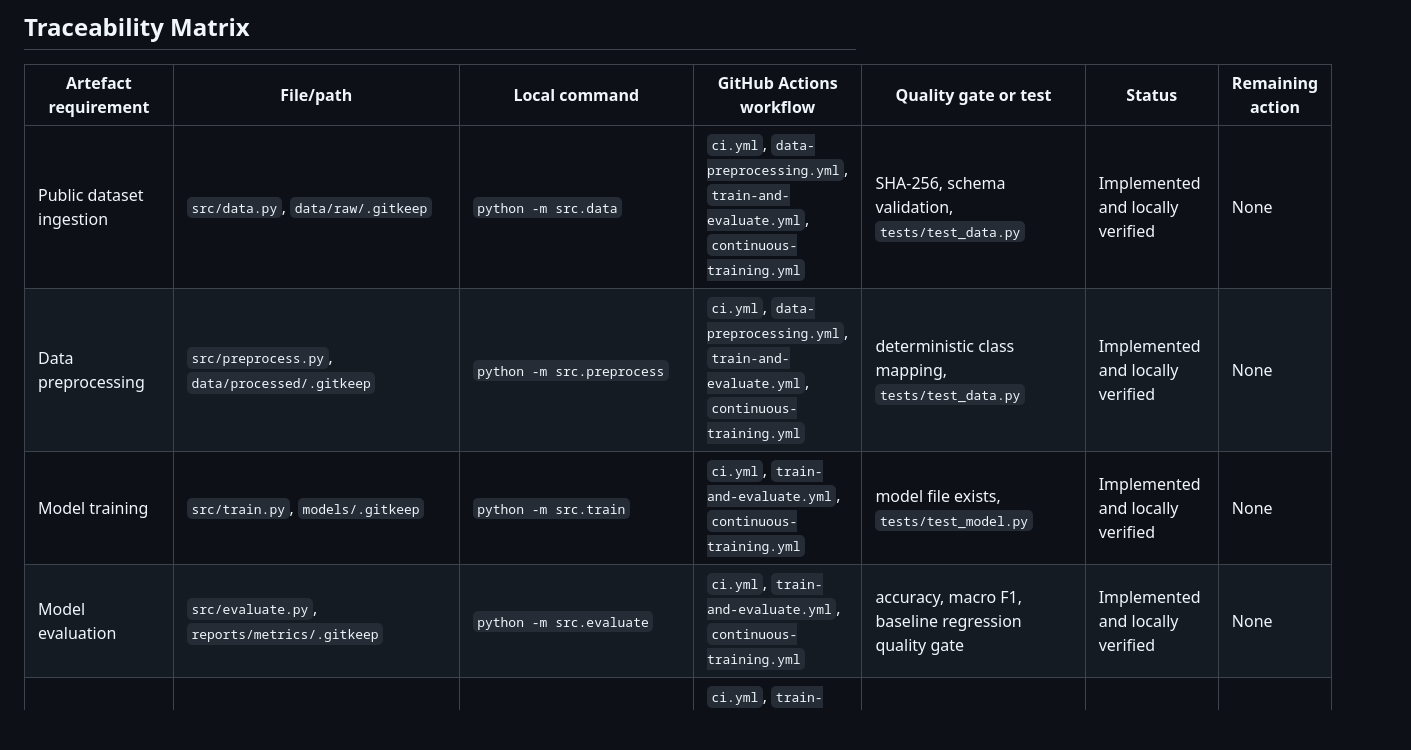
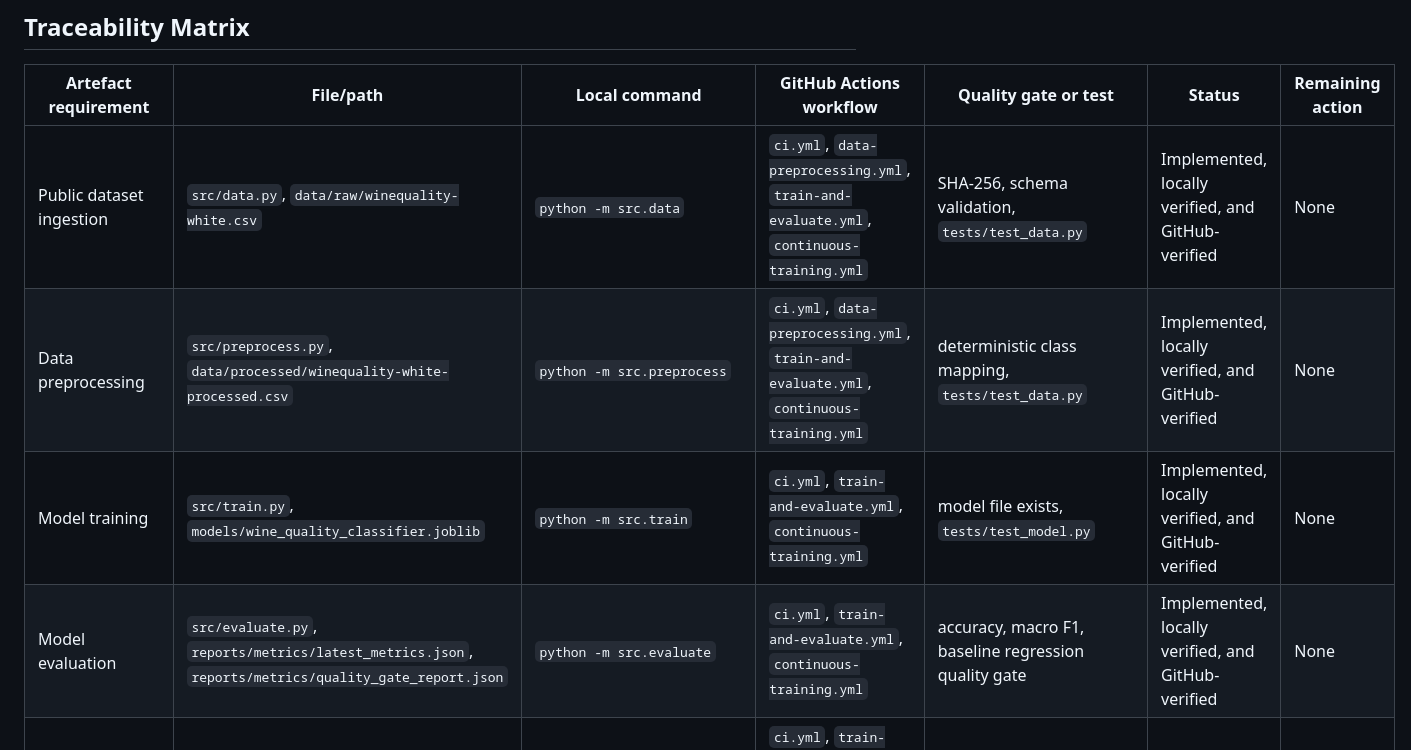
Before and after one commit to lorcan973232/mlops-metro-traffic-volume-pipeline, a Markdown page: README.md, the part around one of its changes. GitHub-like rendering; blank space fills up the shorter version.

```diff
--- a/README.md
+++ b/README.md
@@ -592,10 +592,10 @@ Monitoring reports include `retraining_required`, `retraining_recommended`, `rea
 
 | Artefact requirement | File/path | Local command | GitHub Actions workflow | Quality gate or test | Status | Remaining action |
 | --- | --- | --- | --- | --- | --- | --- |
-| Public dataset ingestion | `src/data.py`, `data/raw/.gitkeep` | `python -m src.data` | `ci.yml`, `data-preprocessing.yml`, `train-and-evaluate.yml`, `continuous-training.yml` | SHA-256, schema validation, `tests/test_data.py` | Implemented and locally verified | None |
-| Data preprocessing | `src/preprocess.py`, `data/processed/.gitkeep` | `python -m src.preprocess` | `ci.yml`, `data-preprocessing.yml`, `train-and-evaluate.yml`, `continuous-training.yml` | deterministic class mapping, `tests/test_data.py` | Implemented and locally verified | None |
-| Model training | `src/train.py`, `models/.gitkeep` | `python -m src.train` | `ci.yml`, `train-and-evaluate.yml`, `continuous-training.yml` | model file exists, `tests/test_model.py` | Implemented and locally verified | None |
-| Model evaluation | `src/evaluate.py`, `reports/metrics/.gitkeep` | `python -m src.evaluate` | `ci.yml`, `train-and-evaluate.yml`, `continuous-training.yml` | accuracy, macro F1, baseline regression quality gate | Implemented and locally verified | None |
+| Public dataset ingestion | `src/data.py`, `data/raw/winequality-white.csv` | `python -m src.data` | `ci.yml`, `data-preprocessing.yml`, `train-and-evaluate.yml`, `continuous-training.yml` | SHA-256, schema validation, `tests/test_data.py` | Implemented, locally verified, and GitHub-verified | None |
+| Data preprocessing | `src/preprocess.py`, `data/processed/winequality-white-processed.csv` | `python -m src.preprocess` | `ci.yml`, `data-preprocessing.yml`, `train-and-evaluate.yml`, `continuous-training.yml` | deterministic class mapping, `tests/test_data.py` | Implemented, locally verified, and GitHub-verified | None |
+| Model training | `src/train.py`, `models/wine_quality_classifier.joblib` | `python -m src.train` | `ci.yml`, `train-and-evaluate.yml`, `continuous-training.yml` | model file exists, `tests/test_model.py` | Implemented, locally verified, and GitHub-verified | None |
+| Model evaluation | `src/evaluate.py`, `reports/metrics/latest_metrics.json`, `reports/metrics/quality_gate_report.json` | `python -m src.evaluate` | `ci.yml`, `train-and-evaluate.yml`, `continuous-training.yml` | accuracy, macro F1, baseline regression quality gate | Implemented, locally verified, and GitHub-verified | None |
 | Model metadata and registry | `src/model_registry.py` | `python -m src.model_registry` | `ci.yml`, `train-and-evaluate.yml`, `continuous-training.yml`, `monitoring.yml` | metadata includes version, dataset, schema, metrics, path | Implemented and locally verified | None |
 | Local prediction | `src/predict.py` | `python -m src.predict` | `ci.yml`, `train-and-evaluate.yml` | saved model schema matches API schema | Implemented and locally verified | None |
 | Flask API | `app/main.py`, `app/model_loader.py`, `app/schemas.py` | `python -m app.main`; `scripts/smoke_test_api.ps1 -ApiUrl http://127.0.0.1:8080` | `docker-build.yml`, `deploy.yml` | `tests/test_api.py`, smoke scripts | Implemented and locally verified | None |
```
Also changed, not shown: other parts of README.md (+30 -23 lines).
